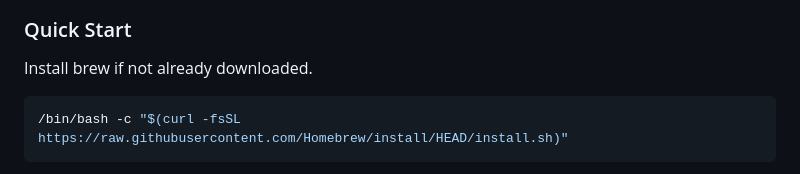
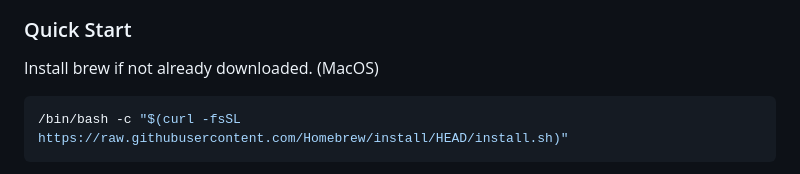
Before and after one commit to cdmackinnon/RMP-Dashboard, a Markdown page: README.md, the part around the change. Drawn GitHub-style.

````diff
--- a/README.md
+++ b/README.md
@@ -25,7 +25,7 @@ This project allows users to scrape and visualize professor ratings data from **
 
 ### Quick Start
 
-Install brew if not already downloaded.
+Install brew if not already downloaded. (MacOS)
 ```bash
 /bin/bash -c "$(curl -fsSL https://raw.githubusercontent.com/Homebrew/install/HEAD/install.sh)"
 ```
````
